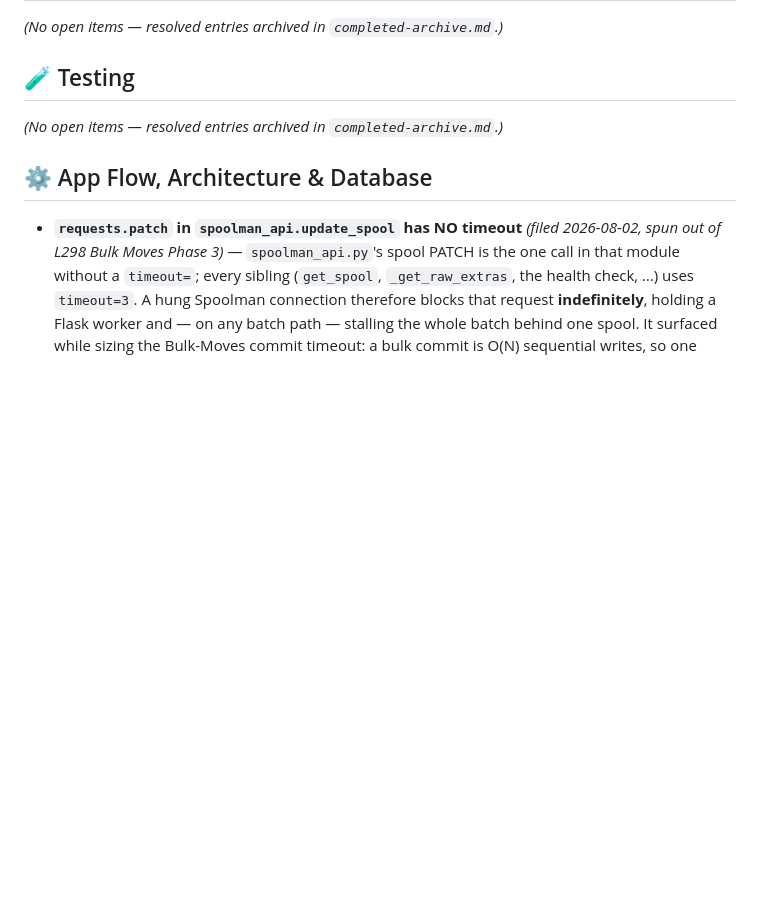
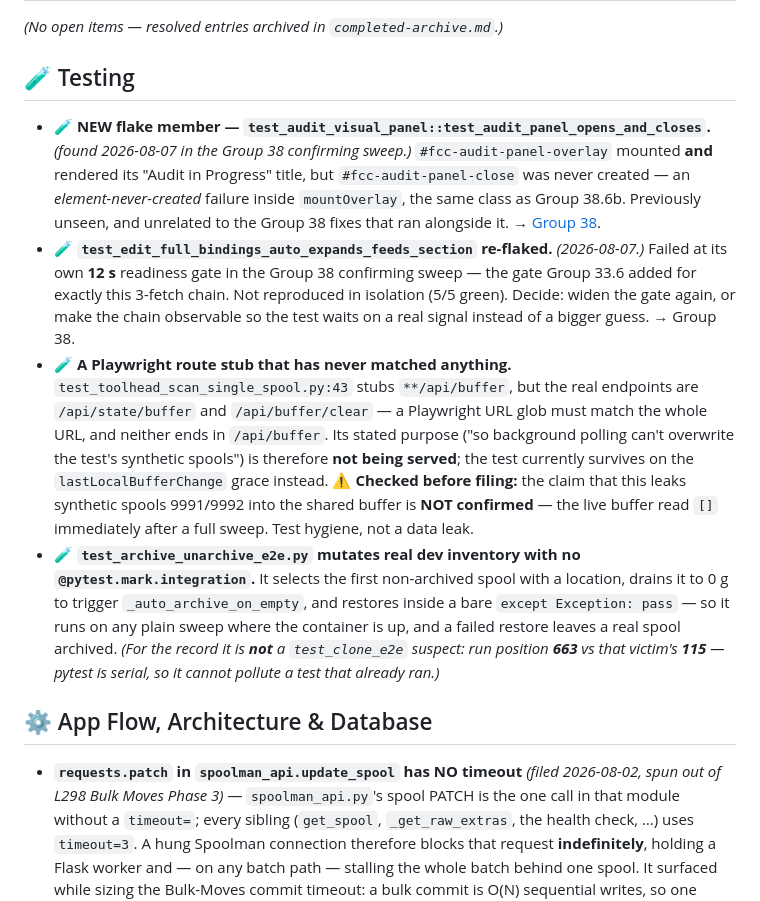
Before and after one commit to derekp10/Filament-Command-Center, a Markdown page: Feature-Buglist.md, the part around one of its changes. Drawn GitHub-style; blank space fills up the shorter version.

Commit message:
docs(buglist): file the 6 follow-ups from the Group 38 flake session
Two product items at the top:
  - locations.json has NO concurrency control (no lock anywhere in
    locations_db.py, threaded Werkzeug, whole-file read-modify-write on every
    mutator). Group 38.6a removed the specific TRIGGER by sequencing the two
    Save Feeds PUTs, but not the race - two tabs can still lose an update.
  - set_dryer_box_bindings / set_dryer_box_slot_order discard
    save_locations_list's failure boolean and return success regardless, so a
    refused or unverified write still renders '200 + Saved N binding(s)'. An
    independent second route to the same silent-loss symptom.

Four under Testing (which was empty):
  - a NEW flake member found by the confirming sweep (test_audit_visual_panel,
    element-never-created inside mountOverlay)
  - test_edit_full_bindings_auto_expands_feeds_section re-flaked at the 12s
    gate Group 33.6 added for it
  - a Playwright route stub that has never matched anything (**/api/buffer vs
    the real /api/state/buffer + /api/buffer/clear) - with the over-claimed
    'it leaks spools into the shared buffer' consequence explicitly marked NOT
    confirmed, since the live buffer read empty right after a sweep
  - test_archive_unarchive_e2e.py mutating real dev inventory unmarked

Co-Authored-By: Claude Opus 5 (1M context) <noreply@anthropic.com>

```diff
--- a/Feature-Buglist.md
+++ b/Feature-Buglist.md
@@ -342,7 +346,11 @@ There continues to be inconsistency with switching out spools when a box slot is
 *(No open items — resolved entries archived in `completed-archive.md`.)*
 
 ## 🧪 Testing
-*(No open items — resolved entries archived in `completed-archive.md`.)*
+
+* **🧪 NEW flake member — `test_audit_visual_panel::test_audit_panel_opens_and_closes`.** _(found 2026-08-07 in the Group 38 confirming sweep.)_ `#fcc-audit-panel-overlay` mounted **and** rendered its "Audit in Progress" title, but `#fcc-audit-panel-close` was never created — an *element-never-created* failure inside `mountOverlay`, the same class as Group 38.6b. Previously unseen, and unrelated to the Group 38 fixes that ran alongside it. → [Group 38](docs/agent_docs/tasks/38-sweep-flakes-and-hermeticity.md).
+* **🧪 `test_edit_full_bindings_auto_expands_feeds_section` re-flaked.** _(2026-08-07.)_ Failed at its own **12 s** readiness gate in the Group 38 confirming sweep — the gate Group 33.6 added for exactly this 3-fetch chain. Not reproduced in isolation (5/5 green). Decide: widen the gate again, or make the chain observable so the test waits on a real signal instead of a bigger guess. → Group 38.
+* **🧪 A Playwright route stub that has never matched anything.** `test_toolhead_scan_single_spool.py:43` stubs `**/api/buffer`, but the real endpoints are `/api/state/buffer` and `/api/buffer/clear` — a Playwright URL glob must match the whole URL, and neither ends in `/api/buffer`. Its stated purpose ("so background polling can't overwrite the test's synthetic spools") is therefore **not being served**; the test currently survives on the `lastLocalBufferChange` grace instead. ⚠️ **Checked before filing:** the claim that this leaks synthetic spools 9991/9992 into the shared buffer is **NOT confirmed** — the live buffer read `[]` immediately after a full sweep. Test hygiene, not a data leak.
+* **🧪 `test_archive_unarchive_e2e.py` mutates real dev inventory with no `@pytest.mark.integration`.** It selects the first non-archived spool with a location, drains it to 0 g to trigger `_auto_archive_on_empty`, and restores inside a bare `except Exception: pass` — so it runs on any plain sweep where the container is up, and a failed restore leaves a real spool archived. _(For the record it is **not** a `test_clone_e2e` suspect: run position **663** vs that victim's **115** — pytest is serial, so it cannot pollute a test that already ran.)_
 
 ## ⚙️ App Flow, Architecture & Database
 * **`requests.patch` in `spoolman_api.update_spool` has NO timeout** _(filed 2026-08-02, spun out of L298 Bulk Moves Phase 3)_ — `spoolman_api.py`'s spool PATCH is the one call in that module without a `timeout=`; every sibling (`get_spool`, `_get_raw_extras`, the health check, …) uses `timeout=3`. A hung Spoolman connection therefore blocks that request **indefinitely**, holding a Flask worker and — on any batch path — stalling the whole batch behind one spool. It surfaced while sizing the Bulk-Moves commit timeout: a bulk commit is O(N) sequential writes, so one timeout-less PATCH can outlive any client-side abort. **Fix:** add `timeout=10` (generous vs the 3s reads, since a PATCH does real work) and confirm no caller depends on unbounded blocking. **Deliberately NOT bundled into the Bulk-Moves branch** (Derek's call 2026-08-02) — it touches **every spool write surface in the app**, not just bulk moves, so it deserves its own branch + its own blast-radius check (see the CLAUDE.md "Spool / Filament write surfaces" inventory for the full caller list). Small change, wide reach. Standalone: do NOT nest it under the L298 epic.
```
Also changed, not shown: other parts of Feature-Buglist.md (+4 -0 lines).
